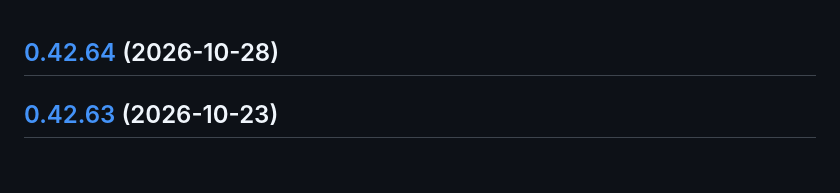
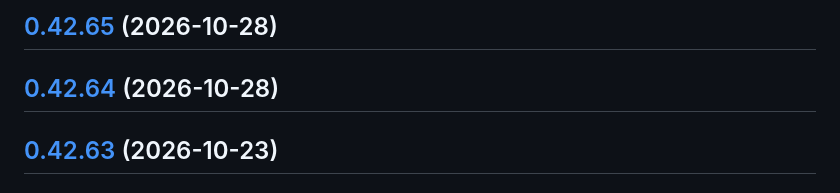
Before and after one commit to RouHim/sensor-bridge, a Markdown page: CHANGELOG.md, the part around the change. GitHub-like rendering.

Commit message:
chore(release): 0.42.65 [skip ci]
## [0.42.65](https://github.com/RouHim/sensor-bridge/compare/0.42.64...0.42.65) (2026-10-28)

```diff
--- a/CHANGELOG.md
+++ b/CHANGELOG.md
@@ -1,3 +1,5 @@
+## [0.42.65](https://github.com/RouHim/sensor-bridge/compare/0.42.64...0.42.65) (2026-10-28)
+
 ## [0.42.64](https://github.com/RouHim/sensor-bridge/compare/0.42.63...0.42.64) (2026-10-28)
 
 ## [0.42.63](https://github.com/RouHim/sensor-bridge/compare/0.42.62...0.42.63) (2026-10-23)
```
